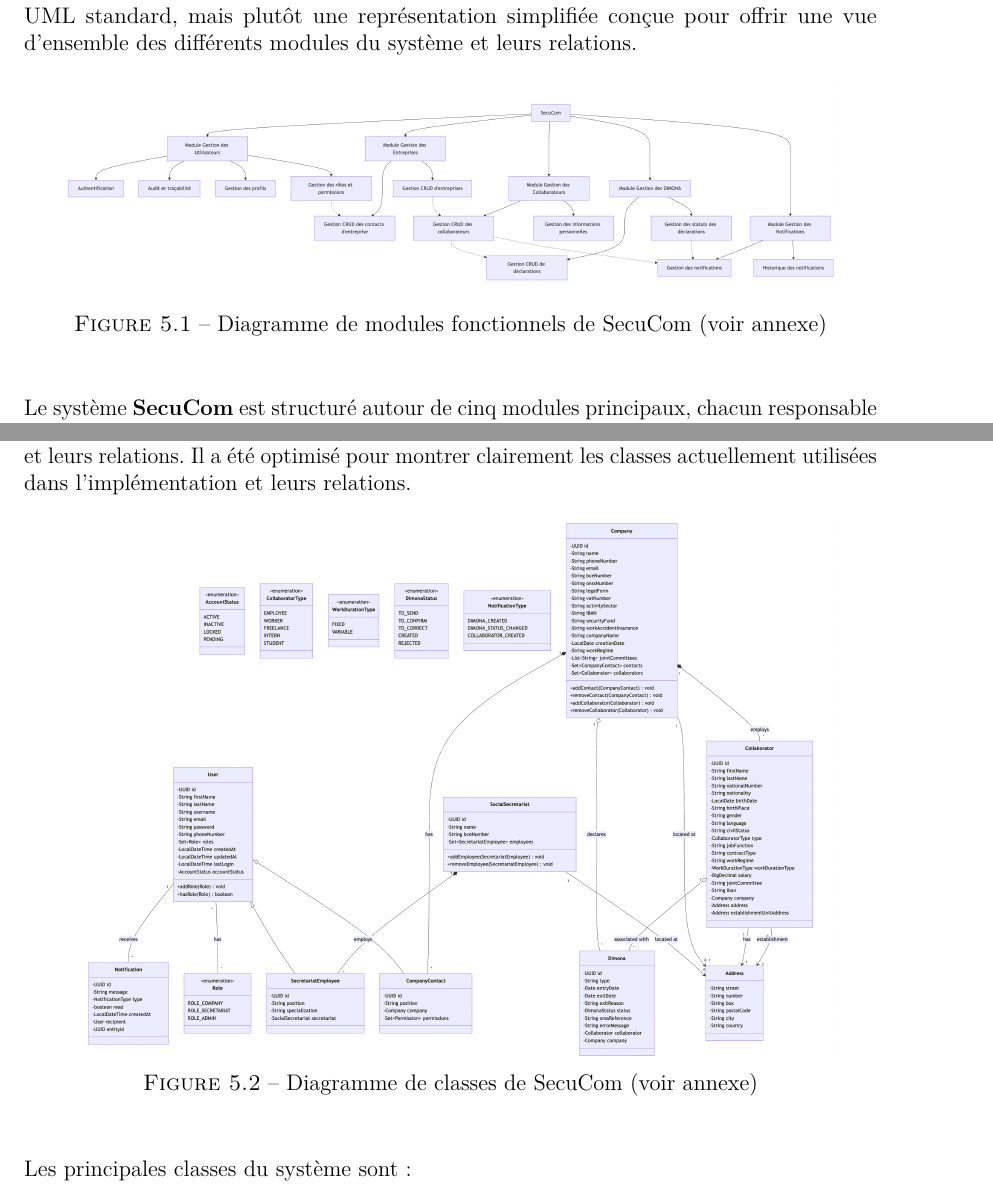
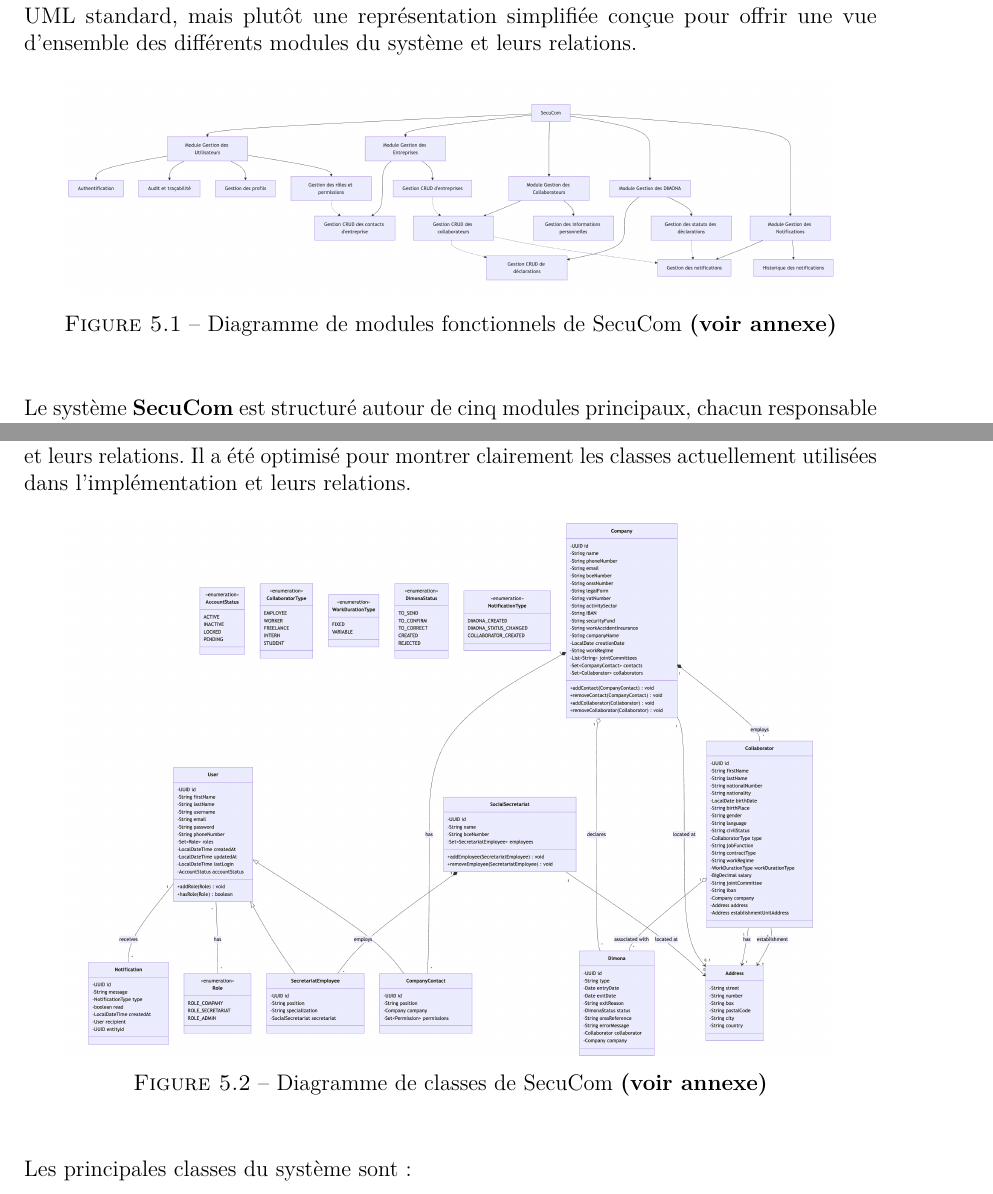
Before and after one commit to Medinhoo/SecuCom_BACKEND, a LaTeX book (tfe_document.tex, which reads Chapitre6_analyse.tex): two parts of pages 24 and 26 of 76, joined at a grey line, cut so that both start at the same text. Compiled offline with pdfLaTeX.

Commit message:
TFE: voir annexe en gras

```diff
--- a/Chapitre6_analyse.tex
+++ b/Chapitre6_analyse.tex
@@ -9,7 +9,7 @@
 \begin{figure}[H]
 \centering
 \includegraphics[width=0.9\textwidth]{ComposantsDiagram.png}
-\caption{Diagramme de modules fonctionnels de SecuCom (voir annexe)}
+\caption{Diagramme de modules fonctionnels de SecuCom \textbf{(voir annexe)}}
 \end{figure}
 
 \vspace{0.5cm}
@@ -85,7 +85,7 @@ Cette architecture modulaire facilite la maintenance et l'évolution du système
 \begin{figure}[H]
 \centering
 \includegraphics[width=0.9\textwidth]{ClassDiagram.png}
-\caption{Diagramme de classes de SecuCom (voir annexe)}
+\caption{Diagramme de classes de SecuCom \textbf{(voir annexe)}}
 \end{figure}
 
 \vspace{0.5cm}
```
Also changed, not shown: Chapitre6_analyse.tex (4 more changed lines).
